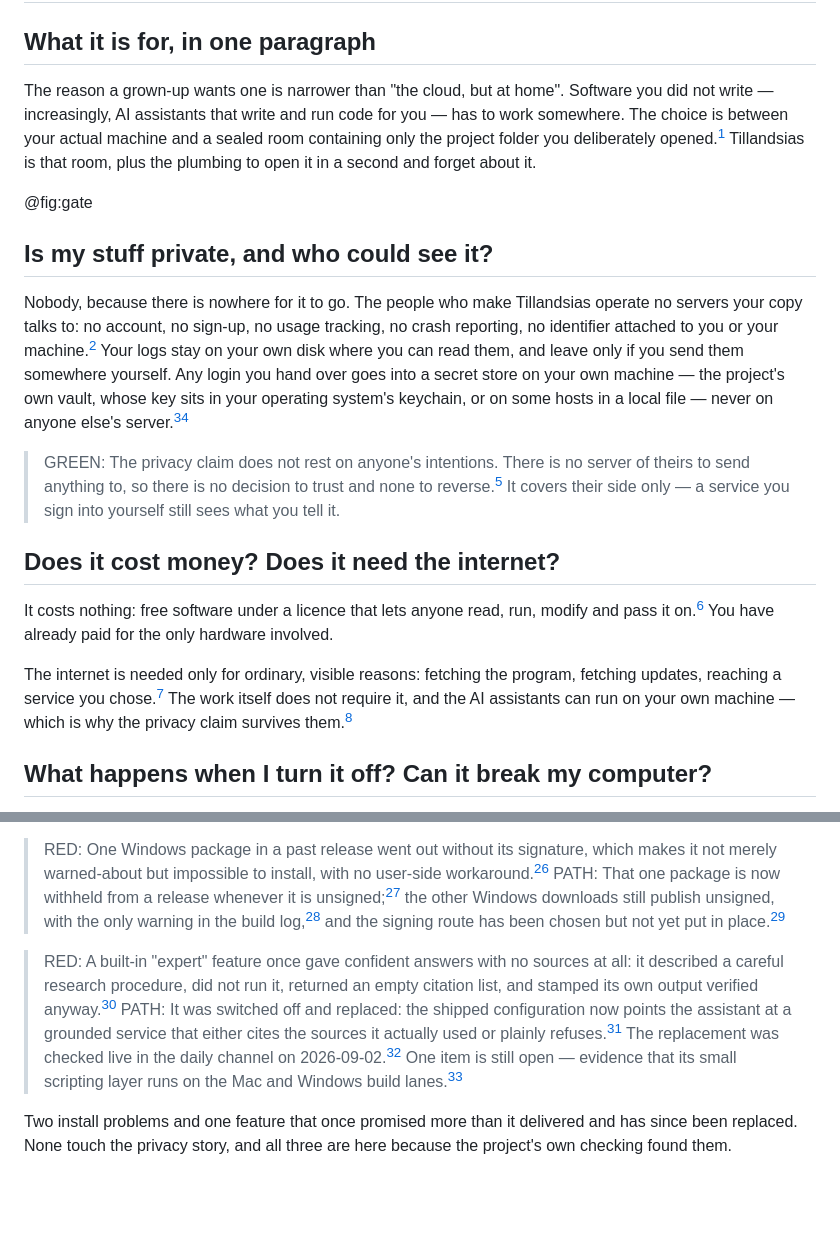
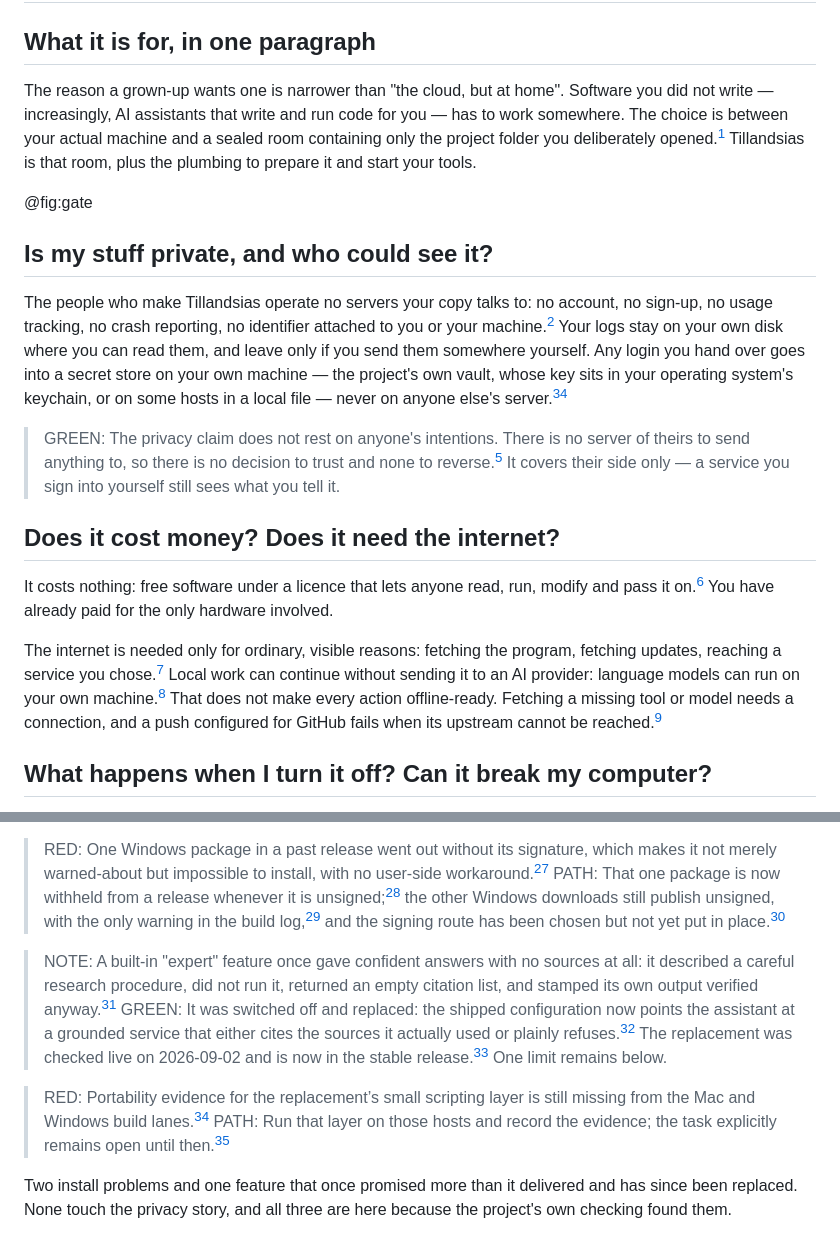
Before and after one commit to 8007342/tillandsias.org, a Markdown page: docs/matrix/level-2-phone.md, 2 parts joined by grey strips. GitHub-like rendering; blank space fills up the shorter version.

```diff
--- a/docs/matrix/level-2-phone.md
+++ b/docs/matrix/level-2-phone.md
@@ -2,13 +2,13 @@
 
 ## What it is for, in one paragraph
 
-The reason a grown-up wants one is narrower than "the cloud, but at home". Software you did not write — increasingly, AI assistants that write and run code for you — has to work somewhere. The choice is between your actual machine and a sealed room containing only the project folder you deliberately opened.[^1] Tillandsias is that room, plus the plumbing to open it in a second and forget about it.
+The reason a grown-up wants one is narrower than "the cloud, but at home". Software you did not write — increasingly, AI assistants that write and run code for you — has to work somewhere. The choice is between your actual machine and a sealed room containing only the project folder you deliberately opened.[^1] Tillandsias is that room, plus the plumbing to prepare it and start your tools.
 
 @fig:gate
 
 ## Is my stuff private, and who could see it?
 
-Nobody, because there is nowhere for it to go. The people who make Tillandsias operate no servers your copy talks to: no account, no sign-up, no usage tracking, no crash reporting, no identifier attached to you or your machine.[^2] Your logs stay on your own disk where you can read them, and leave only if you send them somewhere yourself. Any login you hand over goes into a secret store on your own machine — the project's own vault, whose key sits in your operating system's keychain, or on some hosts in a local file — never on anyone else's server.[^3][^16]
+The people who make Tillandsias operate no servers your copy talks to: no account, no sign-up, no usage tracking, no crash reporting, no identifier attached to you or your machine.[^2] Your logs stay on your own disk where you can read them, and leave only if you send them somewhere yourself. Any login you hand over goes into a secret store on your own machine — the project's own vault, whose key sits in your operating system's keychain, or on some hosts in a local file — never on anyone else's server.[^3][^16]
 
 > GREEN: The privacy claim does not rest on anyone's intentions. There is no server of theirs to send anything to, so there is no decision to trust and none to reverse.[^2] It covers their side only — a service you sign into yourself still sees what you tell it.
 
@@ -16,7 +16,7 @@ Nobody, because there is nowhere for it to go. The people who make Tillandsias o
 
 It costs nothing: free software under a licence that lets anyone read, run, modify and pass it on.[^4] You have already paid for the only hardware involved.
 
-The internet is needed only for ordinary, visible reasons: fetching the program, fetching updates, reaching a service you chose.[^17] The work itself does not require it, and the AI assistants can run on your own machine — which is why the privacy claim survives them.[^18]
+The internet is needed only for ordinary, visible reasons: fetching the program, fetching updates, reaching a service you chose.[^17] Local work can continue without sending it to an AI provider: language models can run on your own machine.[^18] That does not make every action offline-ready. Fetching a missing tool or model needs a connection, and a push configured for GitHub fails when its upstream cannot be reached.[^31]
 
 ## What happens when I turn it off? Can it break my computer?
 
@@ -42,8 +42,11 @@ Two honest limits follow, in the project's own words. Passing tests are *evidenc
 > RED: One Windows package in a past release went out without its signature, which makes it not merely warned-about but impossible to install, with no user-side workaround.[^12]
 > PATH: That one package is now withheld from a release whenever it is unsigned;[^26] the other Windows downloads still publish unsigned, with the only warning in the build log,[^27] and the signing route has been chosen but not yet put in place.[^13]
 
-> RED: A built-in "expert" feature once gave confident answers with no sources at all: it described a careful research procedure, did not run it, returned an empty citation list, and stamped its own output verified anyway.[^14]
-> PATH: It was switched off and replaced: the shipped configuration now points the assistant at a grounded service that either cites the sources it actually used or plainly refuses.[^28] The replacement was checked live in the daily channel on 2026-09-02.[^29] One item is still open — evidence that its small scripting layer runs on the Mac and Windows build lanes.[^15]
+> NOTE: A built-in "expert" feature once gave confident answers with no sources at all: it described a careful research procedure, did not run it, returned an empty citation list, and stamped its own output verified anyway.[^14]
+> GREEN: It was switched off and replaced: the shipped configuration now points the assistant at a grounded service that either cites the sources it actually used or plainly refuses.[^28] The replacement was checked live on 2026-09-02 and is now in the stable release.[^29] One limit remains below.
+
+> RED: Portability evidence for the replacement’s small scripting layer is still missing from the Mac and Windows build lanes.[^15]
+> PATH: Run that layer on those hosts and record the evidence; the task explicitly remains open until then.[^15]
 
 Two install problems and one feature that once promised more than it delivered and has since been replaced. None touch the privacy story, and all three are here because the project's own checking found them.
 
```
Also changed, not shown: other parts of docs/matrix/level-2-phone.md (+11 -8 lines).
